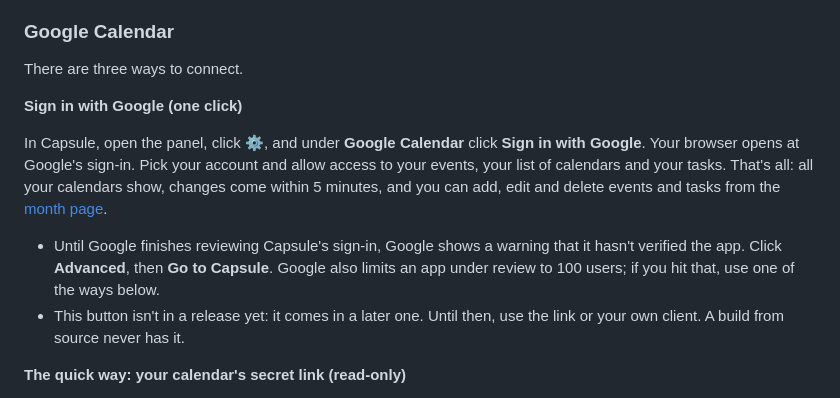
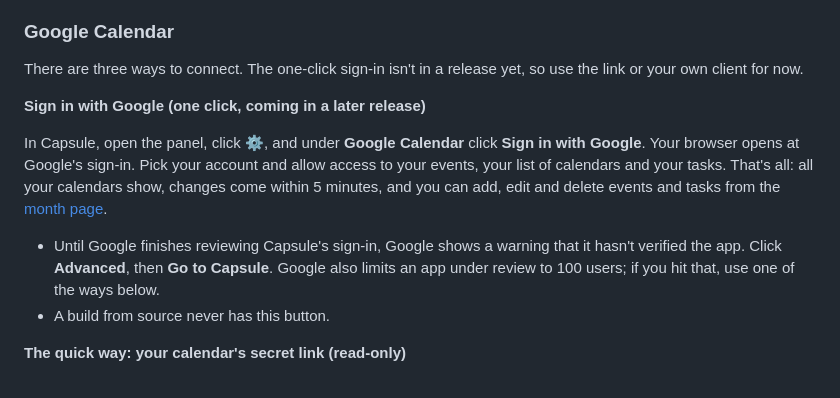
Before and after one commit to vorgtrom/capsule-notch, a Markdown page: README.md, the part around the change. Drawn GitHub-style.

Commit message:
Docs: flag one-click Google as coming up front, add SECURITY.md
Co-Authored-By: Claude Opus 5.5 <noreply@anthropic.com>

```diff
--- a/README.md
+++ b/README.md
@@ -440,9 +440,10 @@ To see when Claude is working or waiting on you, choose **Connect to Claude Code
 
 ### Google Calendar
 
-There are three ways to connect.
+There are three ways to connect. The one-click sign-in isn't in a release yet, so use the link or your own client
+for now.
 
-**Sign in with Google (one click)**
+**Sign in with Google (one click, coming in a later release)**
 
 In Capsule, open the panel, click ⚙, and under **Google Calendar** click **Sign in with Google**. Your browser opens at
 Google's sign-in. Pick your account and allow access to your events, your list of calendars and your tasks. That's all:
@@ -451,8 +452,7 @@ all your calendars show, changes come within 5 minutes, and you can add, edit an
 - Until Google finishes reviewing Capsule's sign-in, Google shows a warning that it hasn't verified the app. Click
   **Advanced**, then **Go to Capsule**. Google also limits an app under review to 100 users; if you hit that, use one of
   the ways below.
-- This button isn't in a release yet: it comes in a later one. Until then, use the link or your own client. A build
-  from source never has it.
+- A build from source never has this button.
 
 **The quick way: your calendar's secret link (read-only)**
 
```
Also changed, not shown: SECURITY.md (added, +17 -0 lines).
